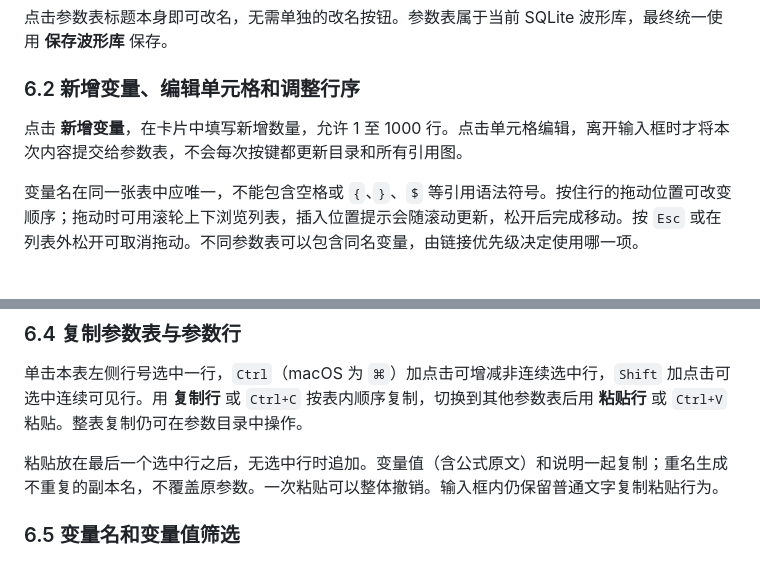
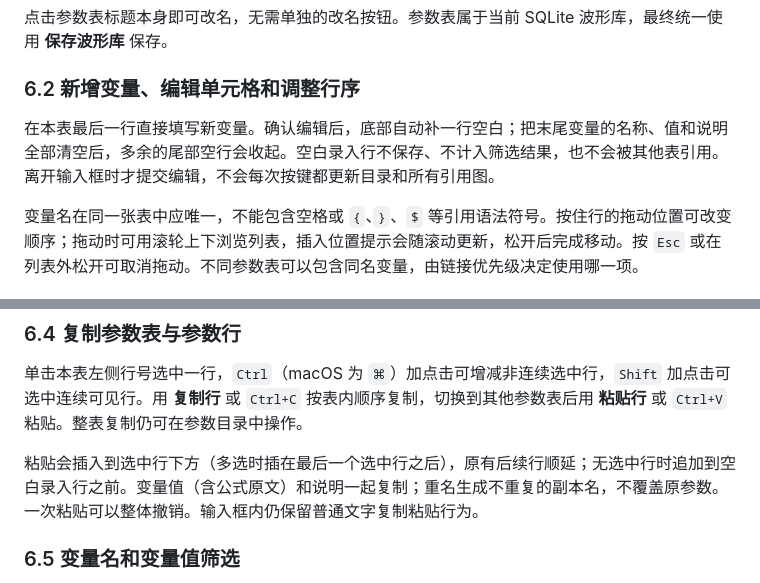
Before and after one commit to niyilu45/VisualWaveDrom, a Markdown page: ReadMe.md, 2 parts joined by grey strips. Drawn GitHub-style.

```diff
--- a/ReadMe.md
+++ b/ReadMe.md
@@ -970,7 +970,7 @@ JSON 无法解析时，在错误行号左侧显示红色叉号，并提示原因
 <a id="parameter-rows"></a>
 ### 6.2 新增变量、编辑单元格和调整行序
 
-点击 **新增变量**，在卡片中填写新增数量，允许 1 至 1000 行。点击单元格编辑，离开输入框时才将本次内容提交给参数表，不会每次按键都更新目录和所有引用图。
+在本表最后一行直接填写新变量。确认编辑后，底部自动补一行空白；把末尾变量的名称、值和说明全部清空后，多余的尾部空行会收起。空白录入行不保存、不计入筛选结果，也不会被其他表引用。离开输入框时才提交编辑，不会每次按键都更新目录和所有引用图。
 
 变量名在同一张表中应唯一，不能包含空格或 `{`、`}`、`$` 等引用语法符号。按住行的拖动位置可改变顺序；拖动时可用滚轮上下浏览列表，插入位置提示会随滚动更新，松开后完成移动。按 `Esc` 或在列表外松开可取消拖动。不同参数表可以包含同名变量，由链接优先级决定使用哪一项。
 
@@ -986,7 +986,7 @@ JSON 无法解析时，在错误行号左侧显示红色叉号，并提示原因
 
 单击本表左侧行号选中一行，`Ctrl`（macOS 为 `⌘`）加点击可增减非连续选中行，`Shift` 加点击可选中连续可见行。用 **复制行** 或 `Ctrl+C` 按表内顺序复制，切换到其他参数表后用 **粘贴行** 或 `Ctrl+V` 粘贴。整表复制仍可在参数目录中操作。
 
-粘贴放在最后一个选中行之后，无选中行时追加。变量值（含公式原文）和说明一起复制；重名生成不重复的副本名，不覆盖原参数。一次粘贴可以整体撤销。输入框内仍保留普通文字复制粘贴行为。
+粘贴会插入到选中行下方（多选时插在最后一个选中行之后），原有后续行顺延；无选中行时追加到空白录入行之前。变量值（含公式原文）和说明一起复制；重名生成不重复的副本名，不覆盖原参数。一次粘贴可以整体撤销。输入框内仍保留普通文字复制粘贴行为。
 
 <a id="parameter-filter"></a>
 ### 6.5 变量名和变量值筛选
```
Also changed, not shown: QuickStart.md (+2 -2 lines), ReadMeFig/quickstart-parameter-table.gif, ReadMeFig/quickstart-step-parameter-table.png, 5 other files.
